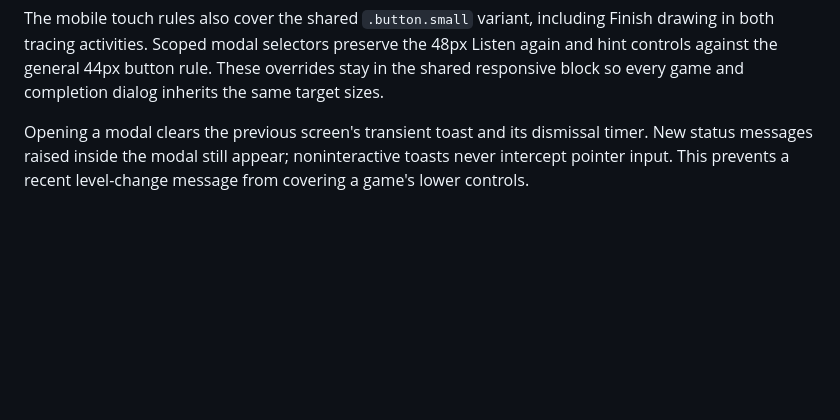
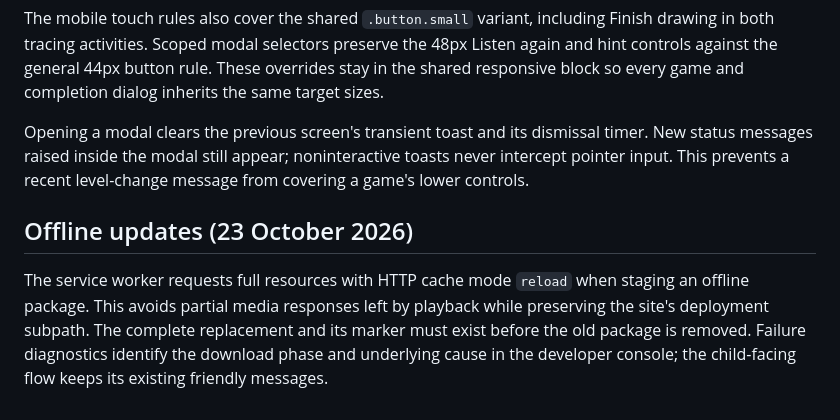
Before and after one commit to wndynova/KidsJourney, a Markdown page: DESIGN.md, the part around the change. Drawn GitHub-style; blank space fills up the shorter version.

Commit message:
Document complete offline package updates

```diff
--- a/DESIGN.md
+++ b/DESIGN.md
@@ -66,3 +66,6 @@ The shared responsive stylesheet owns a minimum 44px button touch target up to 9
 The mobile touch rules also cover the shared `.button.small` variant, including Finish drawing in both tracing activities. Scoped modal selectors preserve the 48px Listen again and hint controls against the general 44px button rule. These overrides stay in the shared responsive block so every game and completion dialog inherits the same target sizes.
 
 Opening a modal clears the previous screen's transient toast and its dismissal timer. New status messages raised inside the modal still appear; noninteractive toasts never intercept pointer input. This prevents a recent level-change message from covering a game's lower controls.
+
+## Offline updates (23 October 2026)
+The service worker requests full resources with HTTP cache mode `reload` when staging an offline package. This avoids partial media responses left by playback while preserving the site's deployment subpath. The complete replacement and its marker must exist before the old package is removed. Failure diagnostics identify the download phase and underlying cause in the developer console; the child-facing flow keeps its existing friendly messages.
```
Also changed, not shown: UX-CONTRACT.md (+1 -0 lines).
